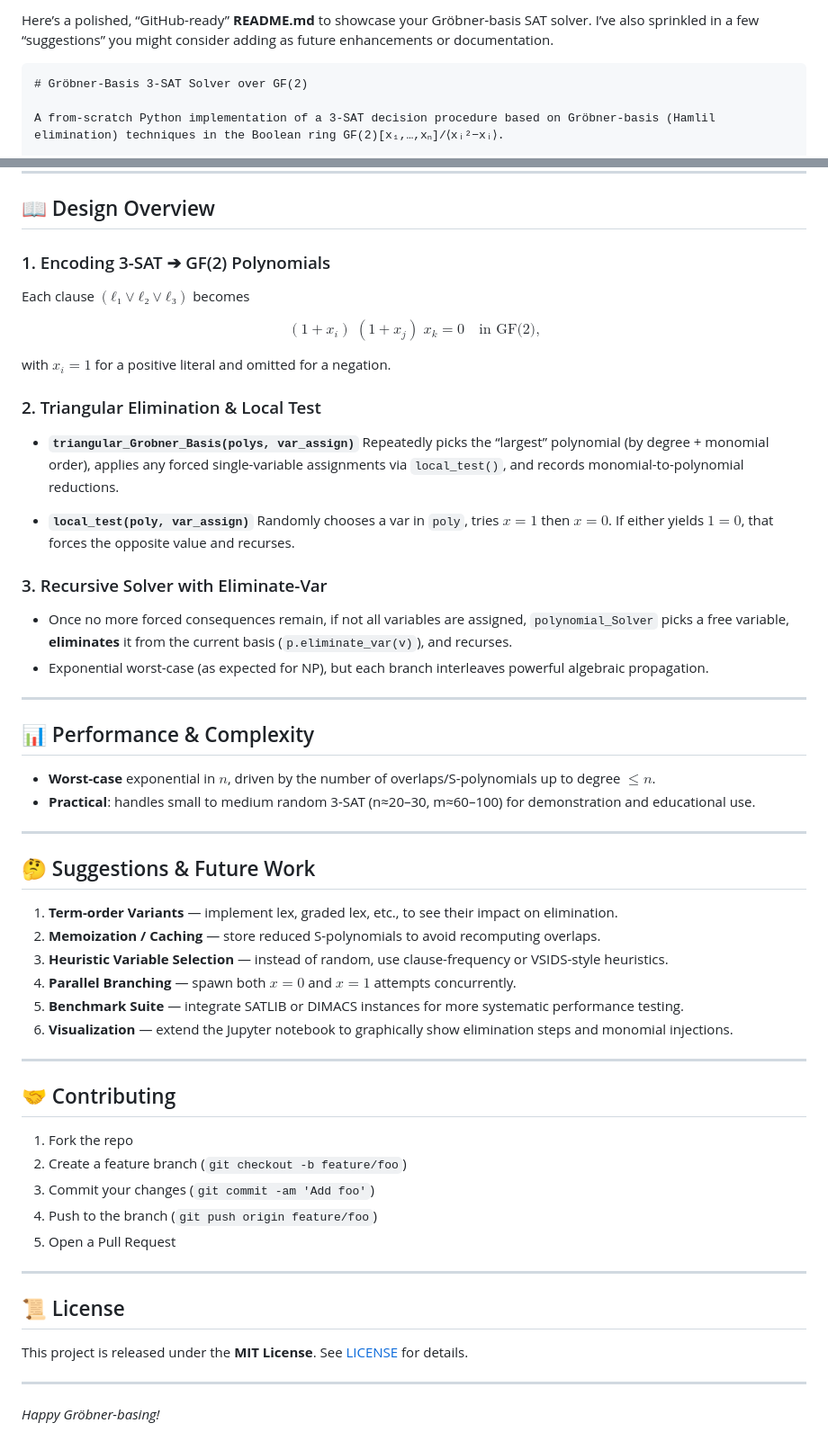
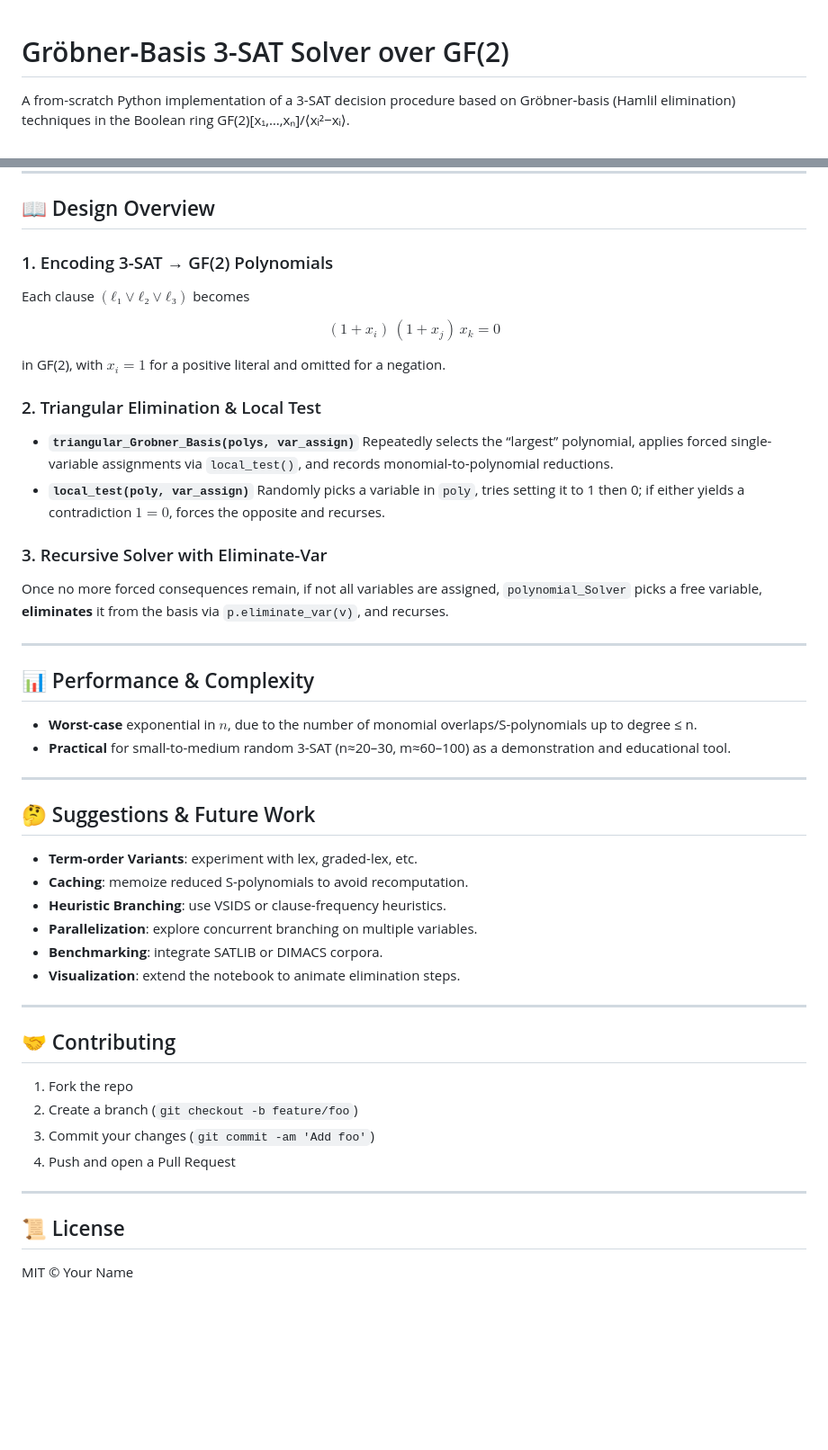
Before and after one commit to Tewf/Side_Projects, a Markdown page: Gröbner‐Basis 3-SAT Solver over GF(2)/README.md, 2 parts joined by grey strips. Shown at 90% size. GitHub-like rendering; blank space fills up the shorter version.

````diff
--- a/Gröbner‐Basis 3-SAT Solver over GF(2)/README.md
+++ b/Gröbner‐Basis 3-SAT Solver over GF(2)/README.md
@@ -1,8 +1,5 @@
-Here’s a polished, “GitHub-ready” **README.md** to showcase your Gröbner‐basis SAT solver. I’ve also sprinkled in a few “suggestions” you might consider adding as future enhancements or documentation.
-
-```markdown
 # Gröbner‐Basis 3-SAT Solver over GF(2)
 
-A from-scratch Python implementation of a 3-SAT decision procedure based on Gröbner‐basis (Hamlil elimination) techniques in the Boolean ring GF(2)[x₁,…,xₙ]/⟨xᵢ²−xᵢ⟩.
+A from-scratch Python implementation of a 3-SAT decision procedure based on Gröbner‐basis (Hamlil elimination) techniques in the Boolean ring GF(2)\[x₁,…,xₙ]/⟨xᵢ²−xᵢ⟩.
 
 <p align="center">
@@ -76,64 +72,56 @@ groebner-sat/
 
 ## 📖 Design Overview
 
-### 1. Encoding 3-SAT ➔ GF(2) Polynomials
+### 1. Encoding 3-SAT → GF(2) Polynomials
 
-Each clause $(ℓ₁ ∨ ℓ₂ ∨ ℓ₃)$ becomes
+Each clause $(ℓ₁∨ℓ₂∨ℓ₃)$ becomes
 
 $$
-  (1 + x_{i})\;(1 + x_{j})\;x_{k} = 0
-  \quad\text{in GF(2),}
+  (1+x_i)\,(1+x_j)\,x_k = 0
 $$
 
-with $x_i = 1$ for a positive literal and omitted for a negation.
+in GF(2), with $x_i=1$ for a positive literal and omitted for a negation.
 
 ### 2. Triangular Elimination & Local Test
 
 * **`triangular_Grobner_Basis(polys, var_assign)`**
-  Repeatedly picks the “largest” polynomial (by degree + monomial order), applies any forced single-variable assignments via `local_test()`, and records monomial-to-polynomial reductions.
-
+  Repeatedly selects the “largest” polynomial, applies forced single-variable assignments via `local_test()`, and records monomial‐to‐polynomial reductions.
 * **`local_test(poly, var_assign)`**
-  Randomly chooses a var in `poly`, tries $x=1$ then $x=0$. If either yields $1=0$, that forces the opposite value and recurses.
+  Randomly picks a variable in `poly`, tries setting it to 1 then 0; if either yields a contradiction $1=0$, forces the opposite and recurses.
 
 ### 3. Recursive Solver with Eliminate-Var
 
-* Once no more forced consequences remain, if not all variables are assigned, `polynomial_Solver` picks a free variable, **eliminates** it from the current basis (`p.eliminate_var(v)`), and recurses.
-* Exponential worst-case (as expected for NP), but each branch interleaves powerful algebraic propagation.
+Once no more forced consequences remain, if not all variables are assigned, `polynomial_Solver` picks a free variable, **eliminates** it from the basis via `p.eliminate_var(v)`, and recurses.
 
 ---
 
 ## 📊 Performance & Complexity
 
-* **Worst-case** exponential in $n$, driven by the number of overlaps/S-polynomials up to degree $\le n$.
-* **Practical**: handles small to medium random 3-SAT (n≈20–30, m≈60–100) for demonstration and educational use.
+* **Worst‐case** exponential in $n$, due to the number of monomial overlaps/S-polynomials up to degree ≤ n.
+* **Practical** for small-to-medium random 3-SAT (n≈20–30, m≈60–100) as a demonstration and educational tool.
 
 ---
 
 ## 🤔 Suggestions & Future Work
 
-1. **Term-order Variants** — implement lex, graded lex, etc., to see their impact on elimination.
-2. **Memoization / Caching** — store reduced S-polynomials to avoid recomputing overlaps.
-3. **Heuristic Variable Selection** — instead of random, use clause-frequency or VSIDS-style heuristics.
-4. **Parallel Branching** — spawn both $x=0$ and $x=1$ attempts concurrently.
-5. **Benchmark Suite** — integrate SATLIB or DIMACS instances for more systematic performance testing.
-6. **Visualization** — extend the Jupyter notebook to graphically show elimination steps and monomial injections.
+* **Term-order Variants**: experiment with lex, graded-lex, etc.
+* **Caching**: memoize reduced S-polynomials to avoid recomputation.
+* **Heuristic Branching**: use VSIDS or clause-frequency heuristics.
+* **Parallelization**: explore concurrent branching on multiple variables.
+* **Benchmarking**: integrate SATLIB or DIMACS corpora.
+* **Visualization**: extend the notebook to animate elimination steps.
 
 ---
 
 ## 🤝 Contributing
 
 1. Fork the repo
-2. Create a feature branch (`git checkout -b feature/foo`)
+2. Create a branch (`git checkout -b feature/foo`)
 3. Commit your changes (`git commit -am 'Add foo'`)
-4. Push to the branch (`git push origin feature/foo`)
-5. Open a Pull Request
+4. Push and open a Pull Request
 
 ---
 
 ## 📜 License
 
-This project is released under the **MIT License**. See [LICENSE](LICENSE) for details.
-
----
-
-*Happy Gröbner-basing!*
+MIT © Your Name
````
Also changed, not shown: other parts of Gröbner‐Basis 3-SAT Solver over GF(2)/README.md (+17 -18 lines).
